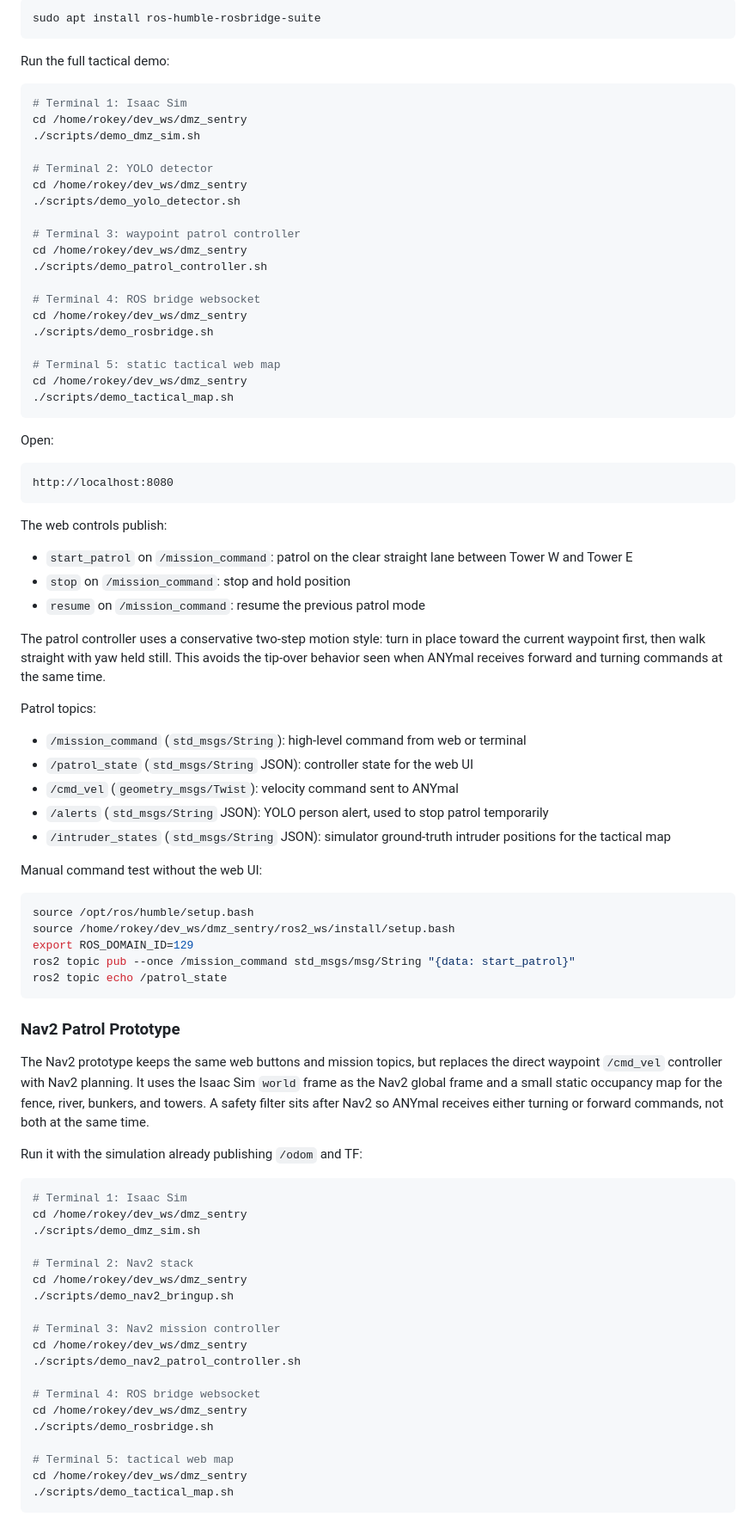
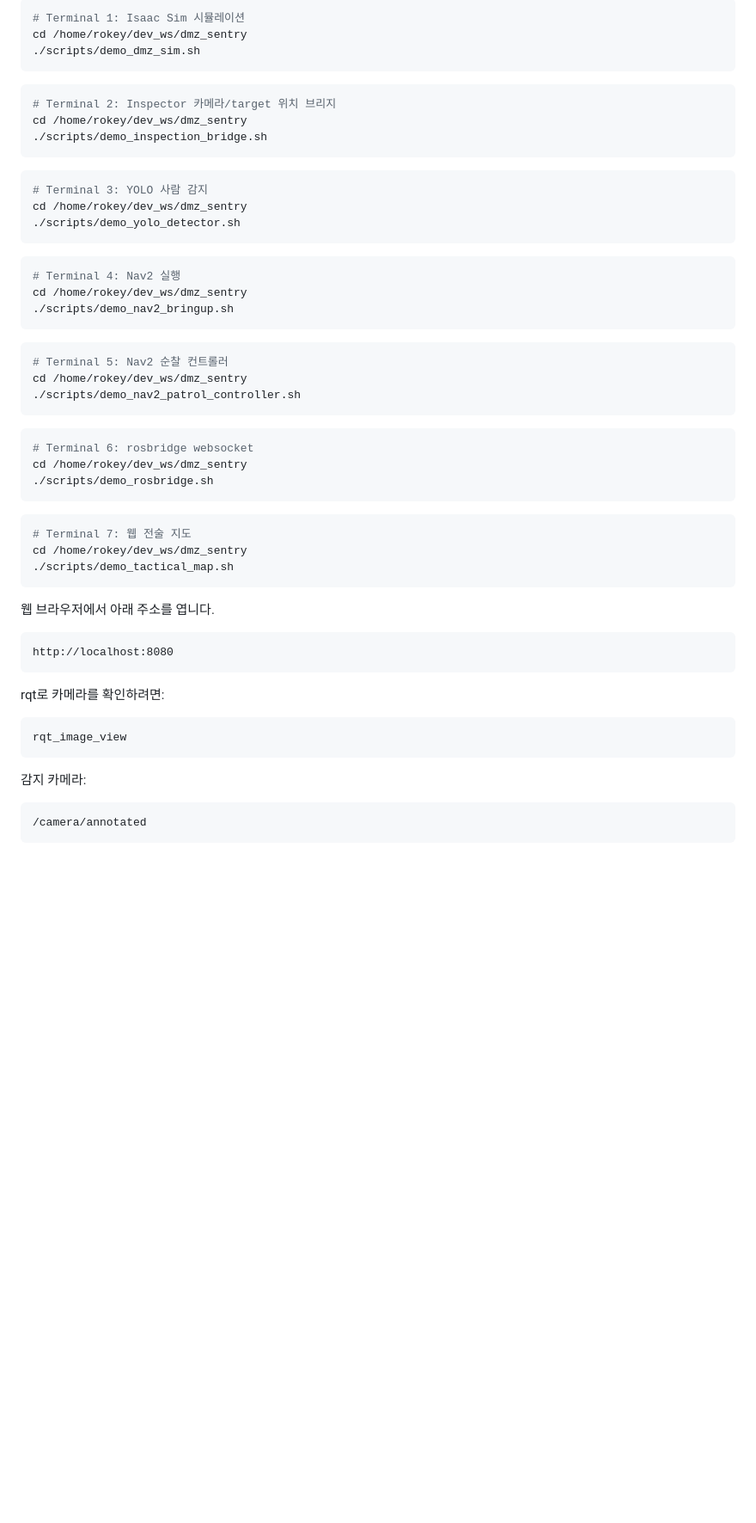
Before and after one commit to blackCat9646/rokeyA3_isaac_sim, a Markdown page: README.md, the part around one of its changes. Shown at 86% size. GitHub-like rendering; blank space fills up the shorter version.

````diff
--- a/README.md
+++ b/README.md
@@ -92,92 +268,61 @@ Install rosbridge if it is not already available:
 
 ```bash
-sudo apt install ros-humble-rosbridge-suite
+# Terminal 1: Isaac Sim 시뮬레이션
+cd /home/rokey/dev_ws/dmz_sentry
+./scripts/demo_dmz_sim.sh
 ```
 
-Run the full tactical demo:
+```bash
+# Terminal 2: Inspector 카메라/target 위치 브리지
+cd /home/rokey/dev_ws/dmz_sentry
+./scripts/demo_inspection_bridge.sh
+```
 
 ```bash
-# Terminal 1: Isaac Sim
-cd /home/rokey/dev_ws/dmz_sentry
-./scripts/demo_dmz_sim.sh
-
-# Terminal 2: YOLO detector
+# Terminal 3: YOLO 사람 감지
 cd /home/rokey/dev_ws/dmz_sentry
 ./scripts/demo_yolo_detector.sh
+```
 
-# Terminal 3: waypoint patrol controller
+```bash
+# Terminal 4: Nav2 실행
 cd /home/rokey/dev_ws/dmz_sentry
-./scripts/demo_patrol_controller.sh
+./scripts/demo_nav2_bringup.sh
+```
 
-# Terminal 4: ROS bridge websocket
+```bash
+# Terminal 5: Nav2 순찰 컨트롤러
+cd /home/rokey/dev_ws/dmz_sentry
+./scripts/demo_nav2_patrol_controller.sh
+```
+
+```bash
+# Terminal 6: rosbridge websocket
 cd /home/rokey/dev_ws/dmz_sentry
 ./scripts/demo_rosbridge.sh
+```
 
-# Terminal 5: static tactical web map
+```bash
+# Terminal 7: 웹 전술 지도
 cd /home/rokey/dev_ws/dmz_sentry
 ./scripts/demo_tactical_map.sh
 ```
 
-Open:
+웹 브라우저에서 아래 주소를 엽니다.
 
 ```text
 http://localhost:8080
 ```
 
-The web controls publish:
-
-- `start_patrol` on `/mission_command`: patrol on the clear straight lane between Tower W and Tower E
-- `stop` on `/mission_command`: stop and hold position
-- `resume` on `/mission_command`: resume the previous patrol mode
-
-The patrol controller uses a conservative two-step motion style: turn in place toward the current waypoint first, then walk straight with yaw held still. This avoids the tip-over behavior seen when ANYmal receives forward and turning commands at the same time.
-
-Patrol topics:
-
-- `/mission_command` (`std_msgs/String`): high-level command from web or terminal
-- `/patrol_state` (`std_msgs/String` JSON): controller state for the web UI
-- `/cmd_vel` (`geometry_msgs/Twist`): velocity command sent to ANYmal
-- `/alerts` (`std_msgs/String` JSON): YOLO person alert, used to stop patrol temporarily
-- `/intruder_states` (`std_msgs/String` JSON): simulator ground-truth intruder positions for the tactical map
-
-Manual command test without the web UI:
+rqt로 카메라를 확인하려면:
 
 ```bash
-source /opt/ros/humble/setup.bash
-source /home/rokey/dev_ws/dmz_sentry/ros2_ws/install/setup.bash
-export ROS_DOMAIN_ID=129
-ros2 topic pub --once /mission_command std_msgs/msg/String "{data: start_patrol}"
-ros2 topic echo /patrol_state
+rqt_image_view
 ```
 
-### Nav2 Patrol Prototype
+감지 카메라:
 
-The Nav2 prototype keeps the same web buttons and mission topics, but replaces the direct waypoint `/cmd_vel`
-controller with Nav2 planning. It uses the Isaac Sim `world` frame as the Nav2 global frame and a small static
-occupancy map for the fence, river, bunkers, and towers. A safety filter sits after Nav2 so ANYmal receives either
-turning or forward commands, not both at the same time.
-
-Run it with the simulation already publishing `/odom` and TF:
-
-```bash
-# Terminal 1: Isaac Sim
-cd /home/rokey/dev_ws/dmz_sentry
-./scripts/demo_dmz_sim.sh
-
-# Terminal 2: Nav2 stack
-cd /home/rokey/dev_ws/dmz_sentry
-./scripts/demo_nav2_bringup.sh
-
-# Terminal 3: Nav2 mission controller
-cd /home/rokey/dev_ws/dmz_sentry
-./scripts/demo_nav2_patrol_controller.sh
-
-# Terminal 4: ROS bridge websocket
-cd /home/rokey/dev_ws/dmz_sentry
-./scripts/demo_rosbridge.sh
-
-# Terminal 5: tactical web map
-cd /home/rokey/dev_ws/dmz_sentry
-./scripts/demo_tactical_map.sh
+```text
+/camera/annotated
 ```
 
````
Also changed, not shown: other parts of README.md (+236 -267 lines).
